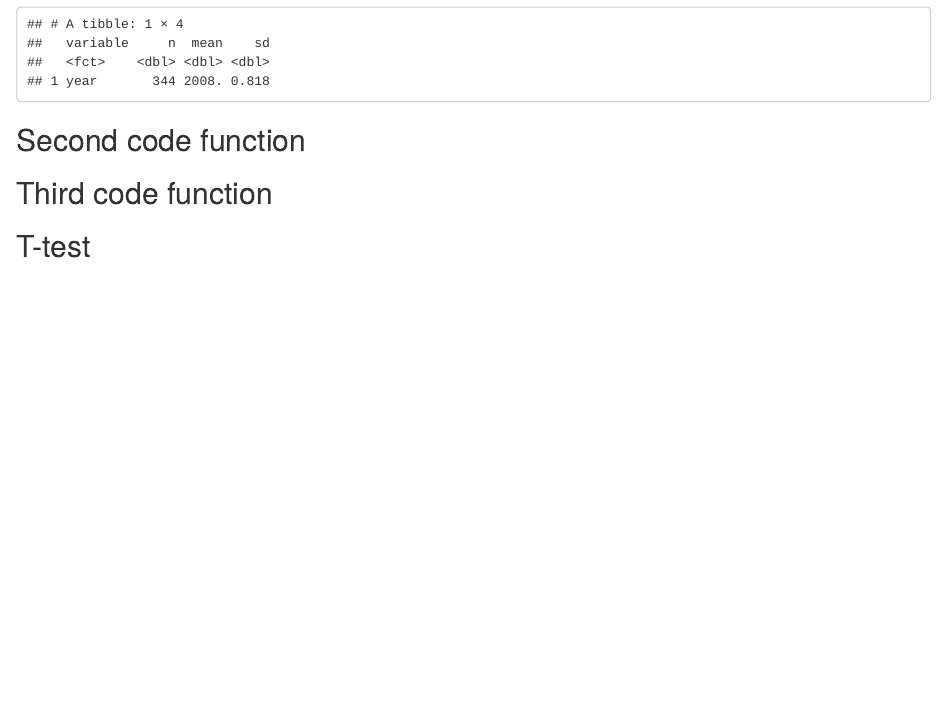
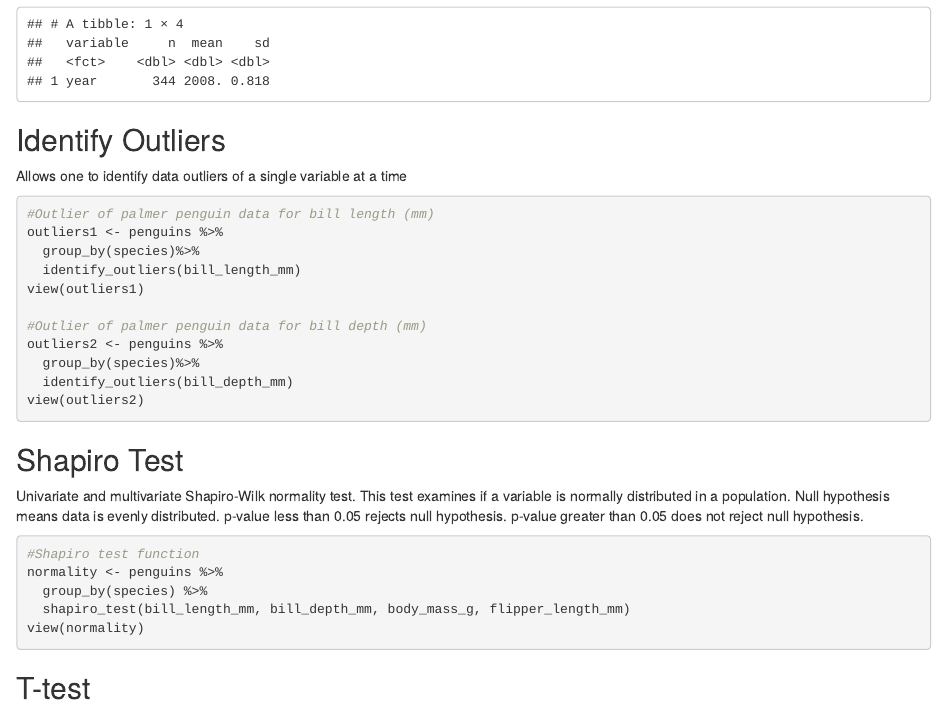
Before and after one commit to Biol551-CSUN/The_REAL_Group_5-rstatix, an R Markdown document (Group_Assignment/Scripts/rstatix_proj.Rmd): the page in a window 1100 px wide, from 1540 px down. Rendered offline with R 4.5, knitr and Pandoc, with nearby package versions; some code elsewhere in the file could not run offline.

Commit message:
updated 4/11/2022 21:36

````diff
--- a/Group_Assignment/Scripts/rstatix_proj.Rmd
+++ b/Group_Assignment/Scripts/rstatix_proj.Rmd
@@ -55,15 +55,35 @@ meansdsum_penguins <- penguins %>%
 meansdsum_penguins
 ```
 
-## Second code function
+## Identify Outliers
+Allows one to identify data outliers of a single variable at a time
 
 ```{r}
+#Outlier of palmer penguin data for bill length (mm)
+outliers1 <- penguins %>%
+  group_by(species)%>%
+  identify_outliers(bill_length_mm)
+view(outliers1)
 
+#Outlier of palmer penguin data for bill depth (mm)
+outliers2 <- penguins %>%
+  group_by(species)%>%
+  identify_outliers(bill_depth_mm)
+view(outliers2)
 ```
 
-## Third code function
-
+## Shapiro Test
+Univariate and multivariate Shapiro-Wilk normality test.
+This test examines if a variable is normally distributed in a population.
+Null hypothesis means data is evenly distributed.
+p-value less than 0.05 rejects null hypothesis.
+p-value greater than 0.05 does not reject null hypothesis.
 ```{r}
+#Shapiro test function
+normality <- penguins %>%
+  group_by(species) %>%
+  shapiro_test(bill_length_mm, bill_depth_mm, body_mass_g, flipper_length_mm)
+view(normality)
 
 ```
 
````
